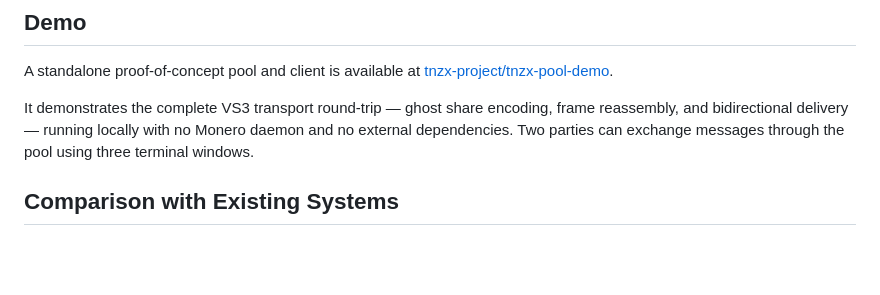
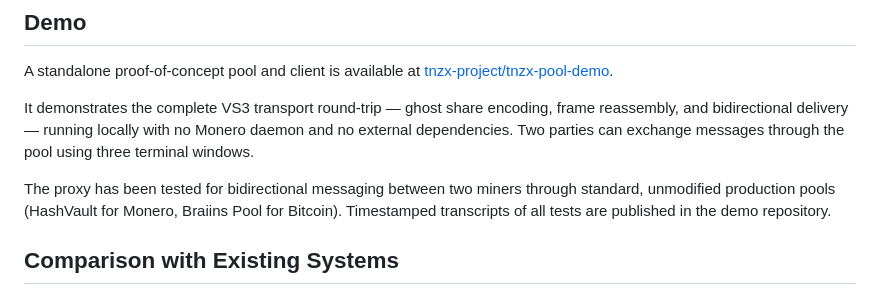
Before and after one commit to tnzx-project/tnzx-protocol, a Markdown page: README.md, the part around the change. GitHub-like rendering; blank space fills up the shorter version.

Commit message:
Update documentation

```diff
--- a/README.md
+++ b/README.md
@@ -135,6 +135,8 @@ A standalone proof-of-concept pool and client is available at [tnzx-project/tnzx
 
 It demonstrates the complete VS3 transport round-trip — ghost share encoding, frame reassembly, and bidirectional delivery — running locally with no Monero daemon and no external dependencies. Two parties can exchange messages through the pool using three terminal windows.
 
+The proxy has been tested for bidirectional messaging between two miners through standard, unmodified production pools (HashVault for Monero, Braiins Pool for Bitcoin). Timestamped transcripts of all tests are published in the demo repository.
+
 ## Comparison with Existing Systems
 
 This table compares design properties, not deployment maturity. Tor and Signal are battle-tested systems with years of independent auditing and massive user bases — advantages that Visual Stratum does not have.
```
